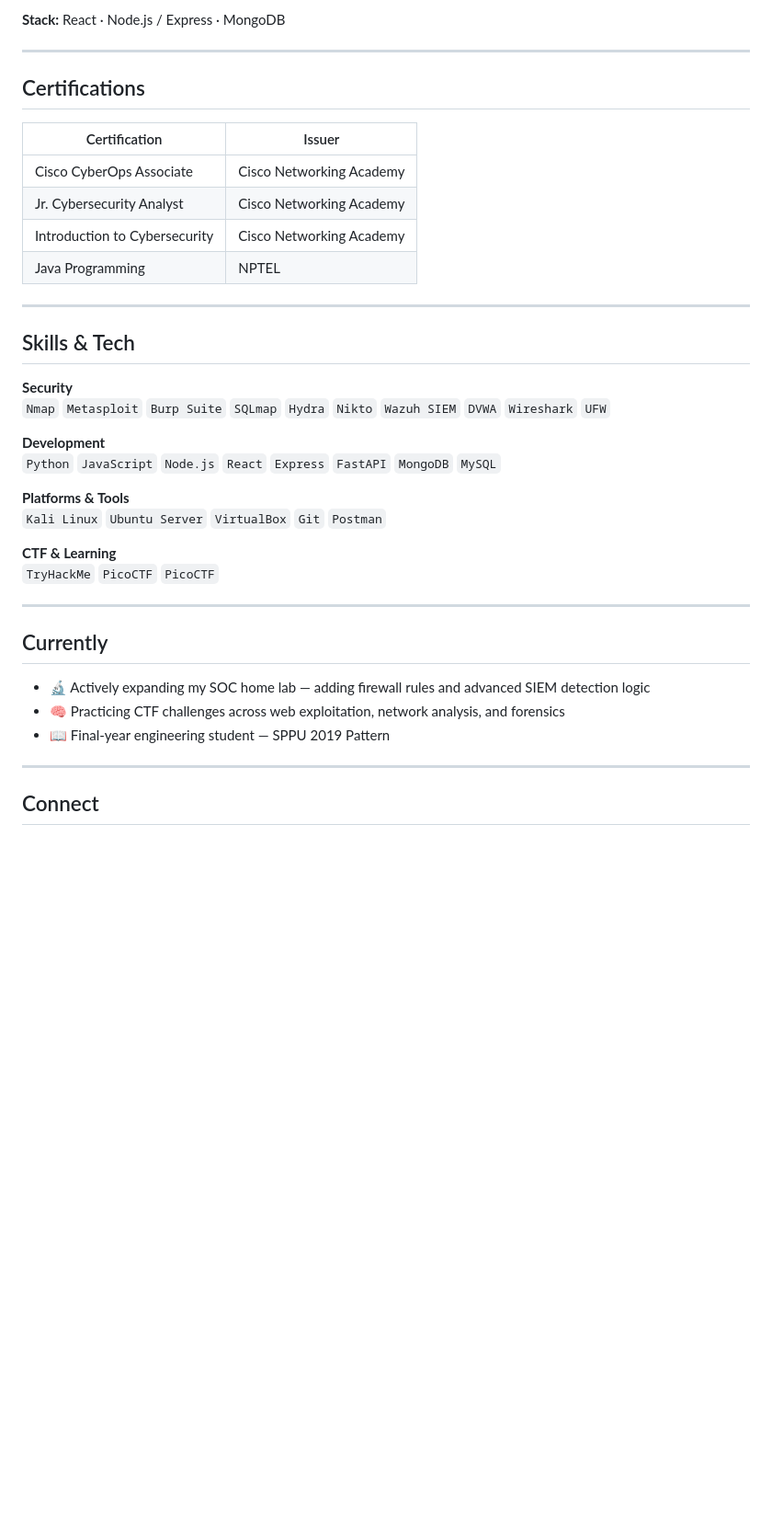
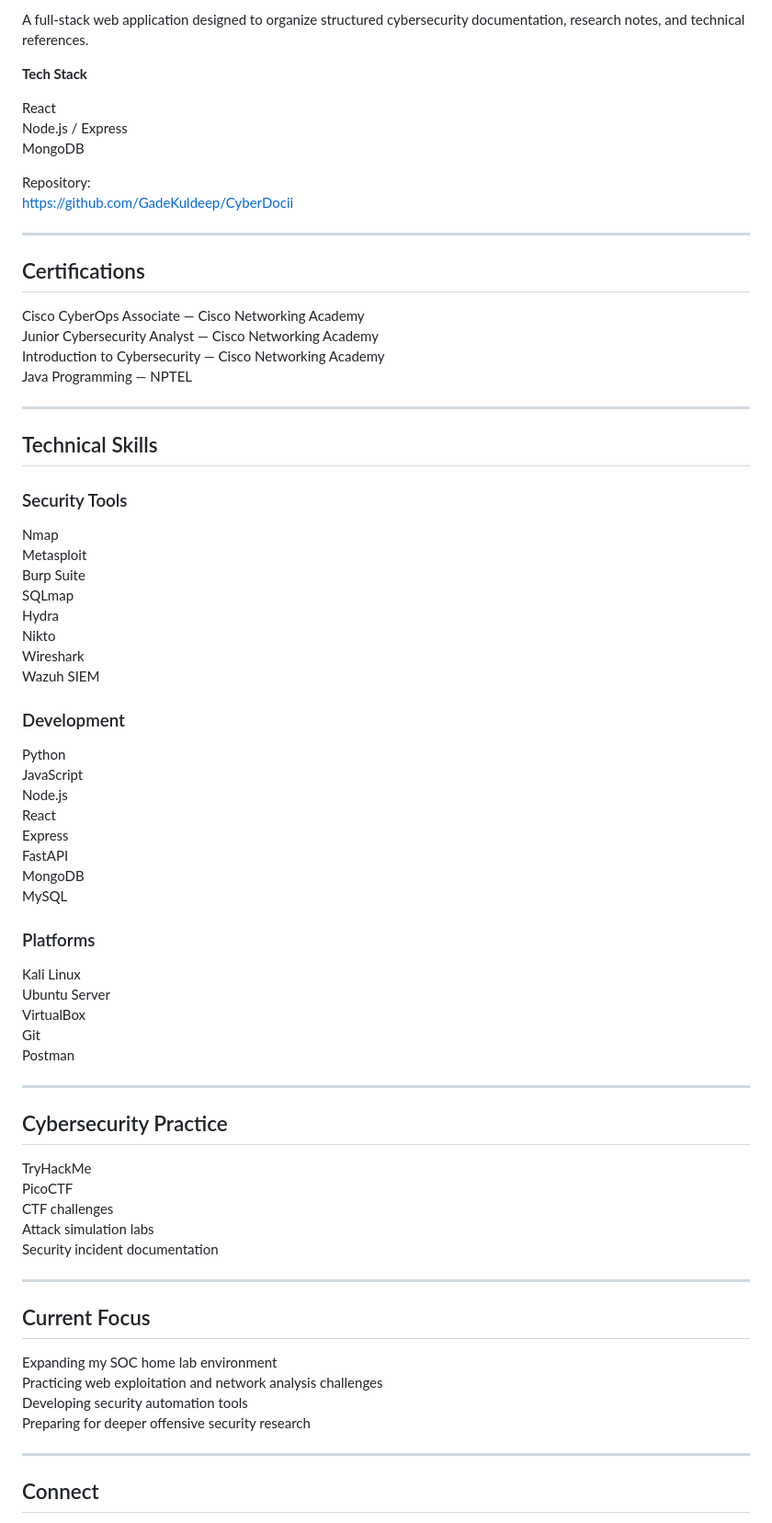
Before and after one commit to GadeKuldeep/GadeKuldeep, a Markdown page: README.md, the part around one of its changes. Shown at 92% size. Drawn GitHub-style; blank space fills up the shorter version.

Commit message:
Revise README for improved clarity and detail
Updated the README to enhance clarity and detail about cybersecurity focus areas, projects, and skills.

```diff
--- a/README.md
+++ b/README.md
@@ -38,40 +85,73 @@ A full-stack web application for organizing and accessing structured cybersecuri
 
-**Stack:** React · Node.js / Express · MongoDB
+A full-stack web application designed to organize structured cybersecurity documentation, research notes, and technical references.
+
+**Tech Stack**
+
+React
+Node.js / Express
+MongoDB
+
+Repository:
+https://github.com/GadeKuldeep/CyberDocii
 
 ---
 
 ## Certifications
 
-| Certification | Issuer |
-|---|---|
-| Cisco CyberOps Associate | Cisco Networking Academy |
-| Jr. Cybersecurity Analyst | Cisco Networking Academy |
-| Introduction to Cybersecurity | Cisco Networking Academy |
-| Java Programming | NPTEL |
+Cisco CyberOps Associate — Cisco Networking Academy
+Junior Cybersecurity Analyst — Cisco Networking Academy
+Introduction to Cybersecurity — Cisco Networking Academy
+Java Programming — NPTEL
 
 ---
 
-## Skills & Tech
+## Technical Skills
 
-**Security**
-`Nmap` `Metasploit` `Burp Suite` `SQLmap` `Hydra` `Nikto` `Wazuh SIEM` `DVWA` `Wireshark` `UFW`
+### Security Tools
+Nmap
+Metasploit
+Burp Suite
+SQLmap
+Hydra
+Nikto
+Wireshark
+Wazuh SIEM
 
-**Development**
-`Python` `JavaScript` `Node.js` `React` `Express` `FastAPI` `MongoDB` `MySQL`
+### Development
+Python
+JavaScript
+Node.js
+React
+Express
+FastAPI
+MongoDB
+MySQL
 
-**Platforms & Tools**
-`Kali Linux` `Ubuntu Server` `VirtualBox` `Git` `Postman`
-
-**CTF & Learning**
-`TryHackMe` `PicoCTF` `PicoCTF`
+### Platforms
+Kali Linux
+Ubuntu Server
+VirtualBox
+Git
+Postman
 
 ---
 
-## Currently
+## Cybersecurity Practice
 
-- 🔬 Actively expanding my SOC home lab — adding firewall rules and advanced SIEM detection logic
-- 🧠 Practicing CTF challenges across web exploitation, network analysis, and forensics
-- 📖 Final-year engineering student — SPPU 2019 Pattern
+TryHackMe
+PicoCTF
+CTF challenges
+Attack simulation labs
+Security incident documentation
+
+---
+
+## Current Focus
+
+Expanding my SOC home lab environment
+Practicing web exploitation and network analysis challenges
+Developing security automation tools
+Preparing for deeper offensive security research
 
 ---
 
```
Also changed, not shown: other parts of README.md (+69 -19 lines).
